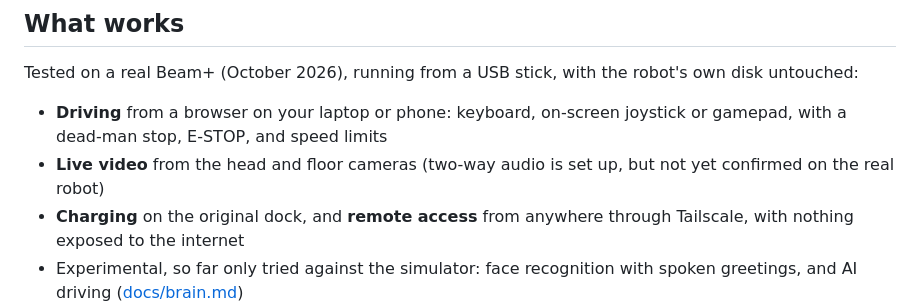
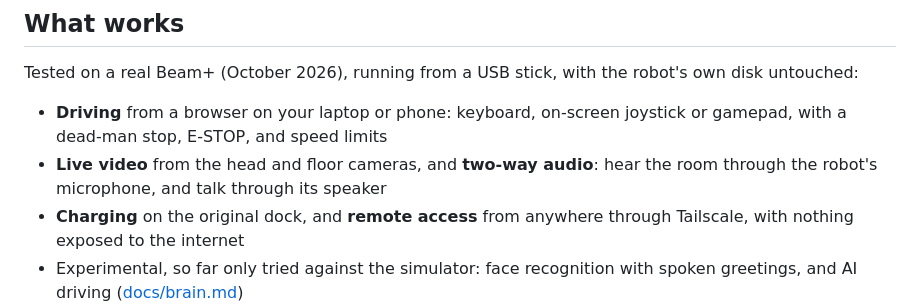
Before and after one commit to vpi/beam-revival, a Markdown page: README.md, the part around the change. GitHub-like rendering.

Commit message:
README: two-way audio tested on the real Beam+
Hearing the room through the robot's microphone and talking through its
speaker both work on the real robot.

Co-Authored-By: Claude Opus 5.5 <noreply@anthropic.com>

```diff
--- a/README.md
+++ b/README.md
@@ -16,7 +16,8 @@ Tested on a real Beam+ (October 2026), running from a USB stick, with the robot'
 
 - **Driving** from a browser on your laptop or phone: keyboard, on-screen joystick or gamepad, with
   a dead-man stop, E-STOP, and speed limits
-- **Live video** from the head and floor cameras (two-way audio is set up, but not yet confirmed on the real robot)
+- **Live video** from the head and floor cameras, and **two-way audio**: hear the room through the
+  robot's microphone, and talk through its speaker
 - **Charging** on the original dock, and **remote access** from anywhere through Tailscale, with
   nothing exposed to the internet
 - Experimental, so far only tried against the simulator: face recognition with spoken greetings, and AI
```
